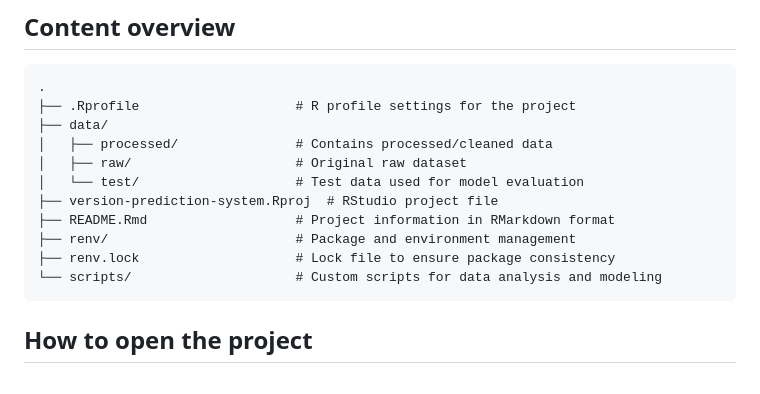
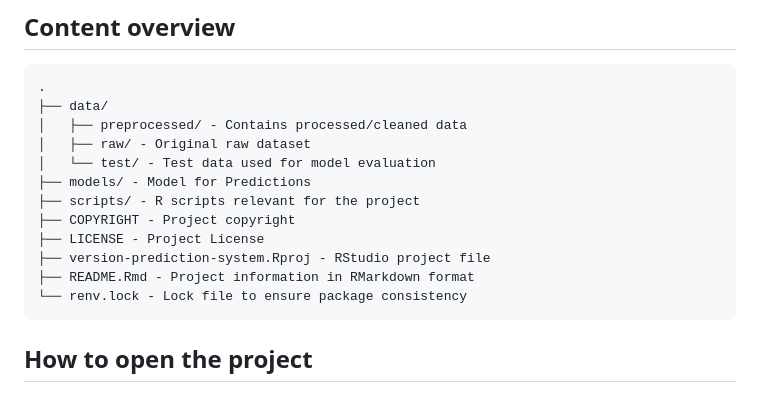
Before and after one commit to CH6832/version-prediction-system, a Markdown page: README.md, the part around the change. GitHub-like rendering.

Commit message:
fixed overview

```diff
--- a/README.md
+++ b/README.md
@@ -82,16 +82,17 @@ Comprehensive reporting summarizes the model's performance, key insights from th
 ## Content overview
 
     .
-    ├── .Rprofile                    # R profile settings for the project
     ├── data/
-    │   ├── processed/               # Contains processed/cleaned data
-    │   ├── raw/                     # Original raw dataset
-    │   └── test/                    # Test data used for model evaluation
-    ├── version-prediction-system.Rproj  # RStudio project file
-    ├── README.Rmd                   # Project information in RMarkdown format
-    ├── renv/                        # Package and environment management
-    ├── renv.lock                    # Lock file to ensure package consistency
-    └── scripts/                     # Custom scripts for data analysis and modeling
+    │   ├── preprocessed/ - Contains processed/cleaned data
+    │   ├── raw/ - Original raw dataset
+    │   └── test/ - Test data used for model evaluation
+    ├── models/ - Model for Predictions
+    ├── scripts/ - R scripts relevant for the project
+    ├── COPYRIGHT - Project copyright
+    ├── LICENSE - Project License
+    ├── version-prediction-system.Rproj - RStudio project file
+    ├── README.Rmd - Project information in RMarkdown format
+    └── renv.lock - Lock file to ensure package consistency
 
 ## How to open the project
 
```
